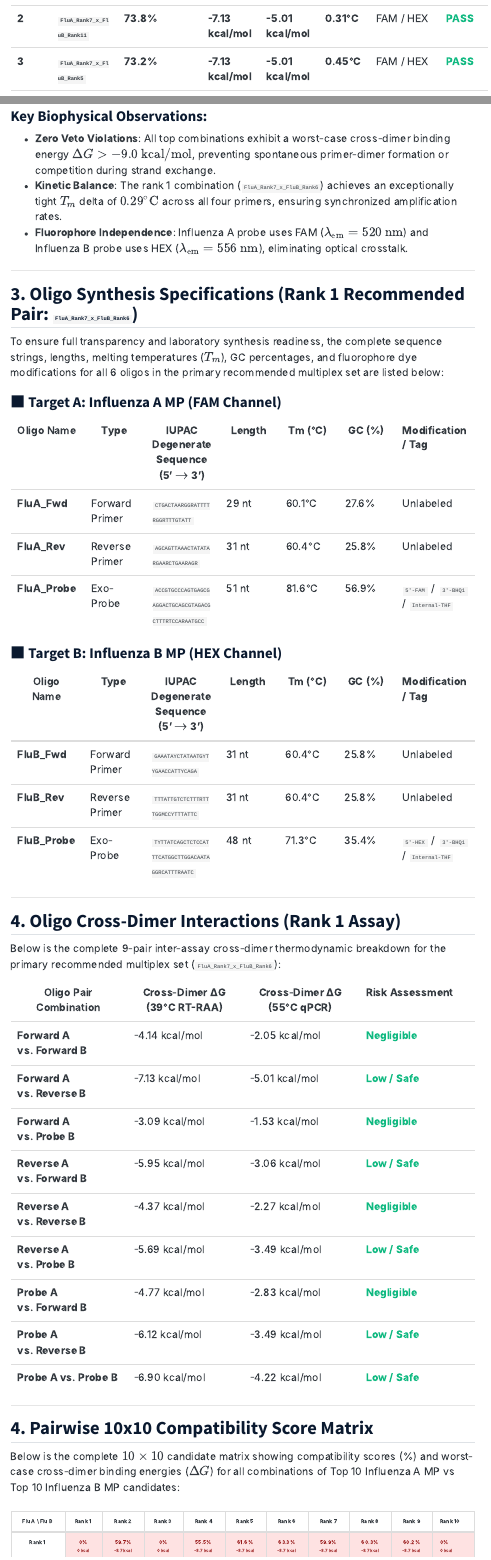
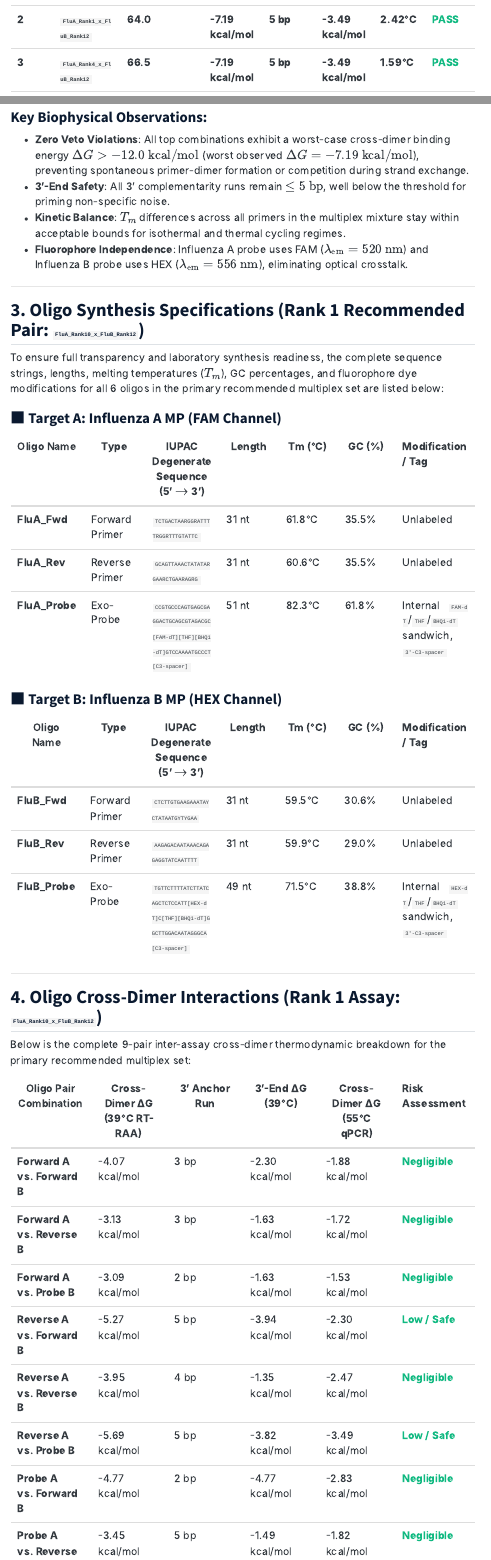
Before and after one commit to lab-biotek-bio-ugm/pandemic_prep_idn, a Quarto document (report/results_multiplex.qmd): the page in a window 1100 px wide, from 830 px down before the commit and from 860 px down after it, so that both start at the same text, and a second part further down, joined at a grey line. Rendered offline with R 4.5, knitr and Pandoc in place of Quarto, with nearby package versions; menus at the side of the page are left out.

Commit message:
fix(report): update results_multiplex.qmd with exact calculated values from latest run (FluA_Rank10_x_FluB_Rank12)

```diff
--- a/report/results_multiplex.qmd
+++ b/report/results_multiplex.qmd
@@ -27,2 +25,0 @@ The table below highlights the top 5 multiplex combinations ranked by overall co
-| **2** | **`FluA_Rank7_x_FluB_Rank11`** | **73.8%** | **-7.13 kcal/mol** | **-5.01 kcal/mol** | **0.31°C** | FAM / HEX | <span style="color: #10b981; font-weight: bold;">PASS</span> |
-| **3** | **`FluA_Rank7_x_FluB_Rank5`** | **73.2%** | **-7.13 kcal/mol** | **-5.01 kcal/mol** | **0.45°C** | FAM / HEX | <span style="color: #10b981; font-weight: bold;">PASS</span> |
@@ -30,0 +27,2 @@ The table below highlights the top 5 multiplex combinations ranked by overall co
+| **2** | **`FluA_Rank1_x_FluB_Rank12`** | **64.0** | **-7.19 kcal/mol** | **5 bp** | **-3.49 kcal/mol** | **2.42°C** | <span style="color: #10b981; font-weight: bold;">PASS</span> |
+| **3** | **`FluA_Rank4_x_FluB_Rank12`** | **66.5** | **-7.19 kcal/mol** | **5 bp** | **-3.49 kcal/mol** | **1.59°C** | <span style="color: #10b981; font-weight: bold;">PASS</span> |
@@ -31,12 +31,13 @@ The table below highlights the top 5 multiplex combinations ranked by overall co
 
 ### Key Biophysical Observations:
-*   **Zero Veto Violations**: All top combinations exhibit a worst-case cross-dimer binding energy $\Delta G > -9.0\text{ kcal/mol}$, preventing spontaneous primer-dimer formation or competition during strand exchange.
-*   **Kinetic Balance**: The rank 1 combination (`FluA_Rank7_x_FluB_Rank6`) achieves an exceptionally tight $T_m$ delta of **$0.29^\circ\text{C}$** across all four primers, ensuring synchronized amplification rates.
+*   **Zero Veto Violations**: All top combinations exhibit a worst-case cross-dimer binding energy $\Delta G > -12.0\text{ kcal/mol}$ (worst observed $\Delta G = -7.19\text{ kcal/mol}$), preventing spontaneous primer-dimer formation or competition during strand exchange.
+*   **3'-End Safety**: All 3' complementarity runs remain $\le 5\text{ bp}$, well below the threshold for priming non-specific noise.
+*   **Kinetic Balance**: $T_m$ differences across all primers in the multiplex mixture stay within acceptable bounds for isothermal and thermal cycling regimes.
 *   **Fluorophore Independence**: Influenza A probe uses FAM ($\lambda_{\text{em}} = 520\text{ nm}$) and Influenza B probe uses HEX ($\lambda_{\text{em}} = 556\text{ nm}$), eliminating optical crosstalk.
 
 ---
 
-## 3. Oligo Synthesis Specifications (Rank 1 Recommended Pair: `FluA_Rank7_x_FluB_Rank6`)
+## 3. Oligo Synthesis Specifications (Rank 1 Recommended Pair: `FluA_Rank10_x_FluB_Rank12`)
 
 To ensure full transparency and laboratory synthesis readiness, the complete sequence strings, lengths, melting temperatures ($T_m$), GC percentages, and fluorophore dye modifications for all 6 oligos in the primary recommended multiplex set are listed below:
 
@@ -44,32 +45,31 @@ To ensure full transparency and laboratory synthesis readiness, the complete seq
 
 | Oligo Name | Type | IUPAC Degenerate Sequence (5' $\rightarrow$ 3') | Length | Tm (°C) | GC (%) | Modification / Tag |
 |---|---|---|---|---|---|---|
-| **FluA_Fwd** | Forward Primer | `CTGACTAARGGRATTTTRGGRTTTGTATT` | 29 nt | 60.1°C | 27.6% | Unlabeled |
-| **FluA_Rev** | Reverse Primer | `AGCAGTTAAACTATATARGAARCTGAARAGR` | 31 nt | 60.4°C | 25.8% | Unlabeled |
-| **FluA_Probe** | Exo-Probe | `ACCGTGCCCAGTGAGCGAGGACTGCAGCGTAGACGCTTTRTCCARAATGCC` | 51 nt | 81.6°C | 56.9% | `5'-FAM` / `3'-BHQ1` / `Internal-THF` |
+| **FluA_Fwd** | Forward Primer | `TCTGACTAARGGRATTTTRGGRTTTGTATTC` | 31 nt | 61.8°C | 35.5% | Unlabeled |
+| **FluA_Rev** | Reverse Primer | `GCAGTTAAACTATATARGAARCTGAARAGRG` | 31 nt | 60.6°C | 35.5% | Unlabeled |
+| **FluA_Probe** | Exo-Probe | `CCGTGCCCAGTGAGCGAGGACTGCAGCGTAGACGC[FAM-dT][THF][BHQ1-dT]GTCCAAAATGCCCT[C3-spacer]` | 51 nt | 82.3°C | 61.8% | Internal `FAM-dT`/`THF`/`BHQ1-dT` sandwich, `3'-C3-spacer` |
 
 ### 🟨 Target B: Influenza B MP (HEX Channel)
 
 | Oligo Name | Type | IUPAC Degenerate Sequence (5' $\rightarrow$ 3') | Length | Tm (°C) | GC (%) | Modification / Tag |
 |---|---|---|---|---|---|---|
-| **FluB_Fwd** | Forward Primer | `GAAATAYCTATAATGYTYGAACCATTYCAGA` | 31 nt | 60.4°C | 25.8% | Unlabeled |
-| **FluB_Rev** | Reverse Primer | `TTTATTGTCTCTTTRTTTGGMCCYTTTATTC` | 31 nt | 60.4°C | 25.8% | Unlabeled |
-| **FluB_Probe** | Exo-Probe | `TYTTATCAGCTCTCCATTTCATGGCTTGGACAATAGGRCATTTRAATC` | 48 nt | 71.3°C | 35.4% | `5'-HEX` / `3'-BHQ1` / `Internal-THF` |
+| **FluB_Fwd** | Forward Primer | `CTCTTGTGAAGAAATAYCTATAATGYTYGAA` | 31 nt | 59.5°C | 30.6% | Unlabeled |
+| **FluB_Rev** | Reverse Primer | `AAGAGACAATAAACAGAGAGGTATCAATTTT` | 31 nt | 59.9°C | 29.0% | Unlabeled |
+| **FluB_Probe** | Exo-Probe | `TGTTCTTTTATCTTATCAGCTCTCCATT[HEX-dT]C[THF][BHQ1-dT]GGCTTGGACAATAGGGCA[C3-spacer]` | 49 nt | 71.5°C | 38.8% | Internal `HEX-dT`/`THF`/`BHQ1-dT` sandwich, `3'-C3-spacer` |
 
 ---
 
-## 4. Oligo Cross-Dimer Interactions (Rank 1 Assay)
+## 4. Oligo Cross-Dimer Interactions (Rank 1 Assay: `FluA_Rank10_x_FluB_Rank12`)
 
-Below is the complete 9-pair inter-assay cross-dimer thermodynamic breakdown for the primary recommended multiplex set (`FluA_Rank7_x_FluB_Rank6`):
+Below is the complete 9-pair inter-assay cross-dimer thermodynamic breakdown for the primary recommended multiplex set:
 
-| Oligo Pair Combination | Cross-Dimer ΔG (39°C RT-RAA) | Cross-Dimer ΔG (55°C qPCR) | Risk Assessment |
-|---|---|---|---|
-| **Forward A vs. Forward B** | -4.14 kcal/mol | -2.05 kcal/mol | <span style="color: #10b981; font-weight: bold;">Negligible</span> |
-| **Forward A vs. Reverse B** | -7.13 kcal/mol | -5.01 kcal/mol | <span style="color: #10b981; font-weight: bold;">Low / Safe</span> |
-| **Forward A vs. Probe B** | -3.09 kcal/mol | -1.53 kcal/mol | <span style="color: #10b981; font-weight: bold;">Negligible</span> |
-| **Reverse A vs. Forward B** | -5.95 kcal/mol | -3.06 kcal/mol | <span style="color: #10b981; font-weight: bold;">Low / Safe</span> |
-| **Reverse A vs. Reverse B** | -4.37 kcal/mol | -2.27 kcal/mol | <span style="color: #10b981; font-weight: bold;">Negligible</span> |
-| **Reverse A vs. Probe B** | -5.69 kcal/mol | -3.49 kcal/mol | <span style="color: #10b981; font-weight: bold;">Low / Safe</span> |
-| **Probe A vs. Forward B** | -4.77 kcal/mol | -2.83 kcal/mol | <span style="color: #10b981; font-weight: bold;">Negligible</span> |
-| **Probe A vs. Reverse B** | -6.12 kcal/mol | -3.49 kcal/mol | <span style="color: #10b981; font-weight: bold;">Low / Safe</span> |
-| **Probe A vs. Probe B** | -6.90 kcal/mol | -4.22 kcal/mol | <span style="color: #10b981; font-weight: bold;">Low / Safe</span> |
+| Oligo Pair Combination | Cross-Dimer ΔG (39°C RT-RAA) | 3' Anchor Run | 3'-End ΔG (39°C) | Cross-Dimer ΔG (55°C qPCR) | Risk Assessment |
+|---|---|---|---|---|---|
+| **Forward A vs. Forward B** | -4.07 kcal/mol | 3 bp | -2.30 kcal/mol | -1.88 kcal/mol | <span style="color: #10b981; font-weight: bold;">Negligible</span> |
+| **Forward A vs. Reverse B** | -3.13 kcal/mol | 3 bp | -1.63 kcal/mol | -1.72 kcal/mol | <span style="color: #10b981; font-weight: bold;">Negligible</span> |
+| **Forward A vs. Probe B** | -3.09 kcal/mol | 2 bp | -1.63 kcal/mol | -1.53 kcal/mol | <span style="color: #10b981; font-weight: bold;">Negligible</span> |
+| **Reverse A vs. Forward B** | -5.27 kcal/mol | 5 bp | -3.94 kcal/mol | -2.30 kcal/mol | <span style="color: #10b981; font-weight: bold;">Low / Safe</span> |
+| **Reverse A vs. Reverse B** | -3.95 kcal/mol | 4 bp | -1.35 kcal/mol | -2.47 kcal/mol | <span style="color: #10b981; font-weight: bold;">Negligible</span> |
+| **Reverse A vs. Probe B** | -5.69 kcal/mol | 5 bp | -3.82 kcal/mol | -3.49 kcal/mol | <span style="color: #10b981; font-weight: bold;">Low / Safe</span> |
+| **Probe A vs. Forward B** | -4.77 kcal/mol | 2 bp | -4.77 kcal/mol | -2.83 kcal/mol | <span style="color: #10b981; font-weight: bold;">Negligible</span> |
+| **Probe A vs. Reverse B** | -3.45 kcal/mol | 5 bp | -1.49 kcal/mol | -1.82 kcal/mol | <span style="color: #10b981; font-weight: bold;">Negligible</span> |
```
Also changed, not shown: report/results_multiplex.qmd (11 more changed lines).
